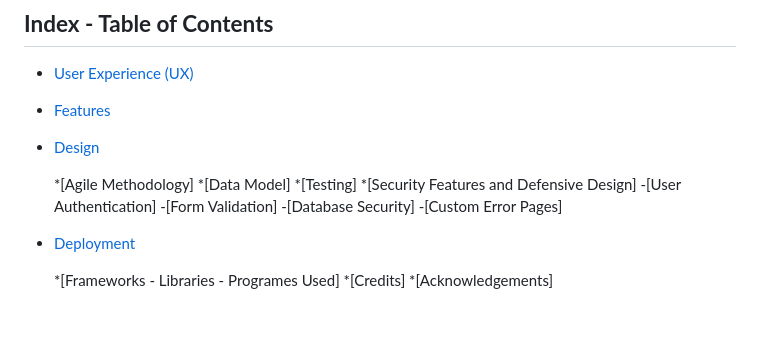
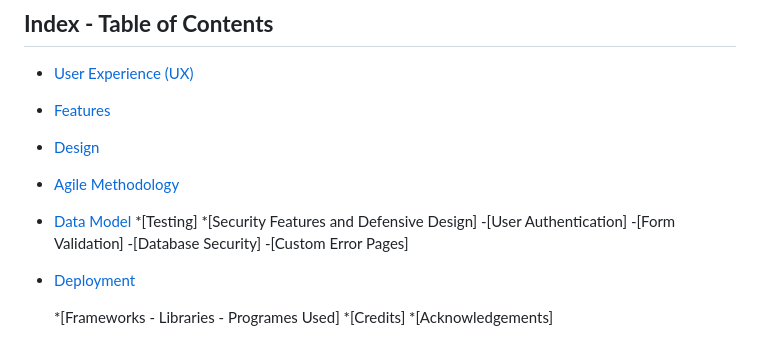
Before and after one commit to bolliebrain/anything-and-everything, a Markdown page: README.md, the part around the change printed below. GitHub-like rendering; blank space fills up the shorter version.

```diff
--- a/README.md
+++ b/README.md
@@ -13,9 +13,8 @@ The site acts as a area where users can communicate with other users.
 - [User Experience (UX)](#user-experience-ux)
 - [Features](#features)
 - [Design](#design)
-
-    *[Agile Methodology]
-    *[Data Model]
+- [Agile Methodology](#agile-methodology)
+- [Data Model](#datamodel)
     *[Testing]
     *[Security Features and Defensive Design]
         -[User Authentication]
```
Also changed, not shown: other parts of README.md (+35 -0 lines), docs/images/model/Model.png (added), 3 other files.
